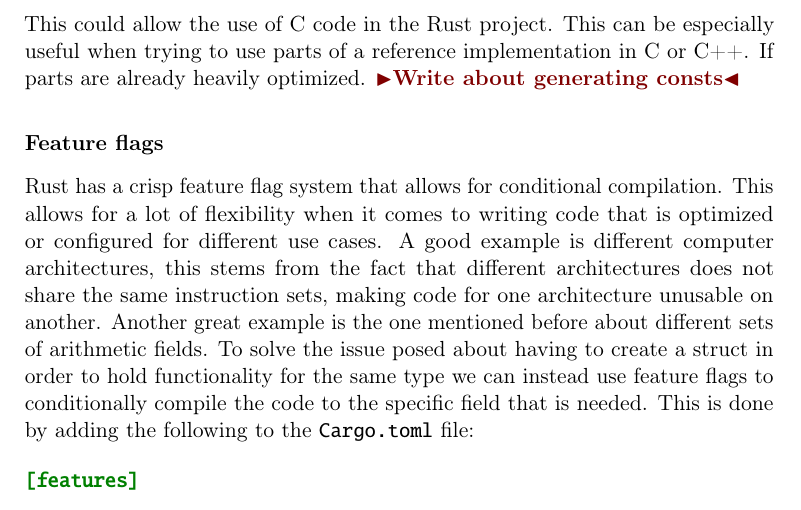
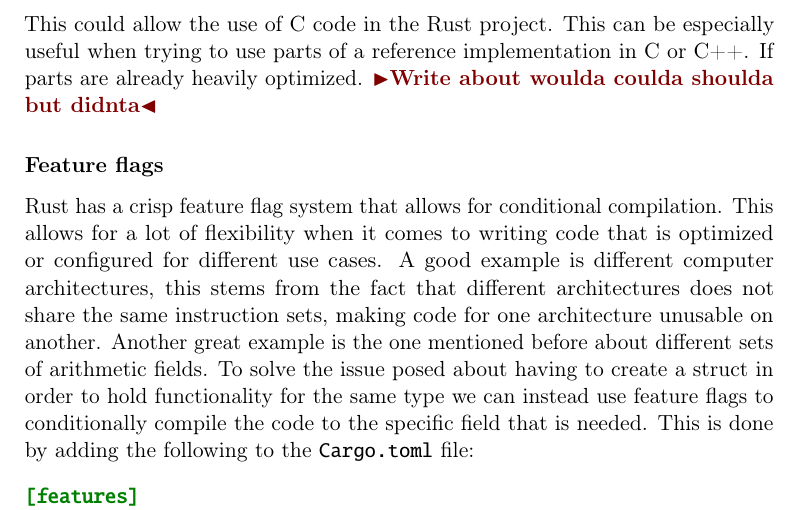
Before and after one commit to Mactherobot/sdith-rust, a LaTeX thesis (project/template.tex): part of page 55 of 69, cut so that both start at the same text. Compiled offline with pdfLaTeX.

Commit message:
Update todo

```diff
--- a/project/template.tex
+++ b/project/template.tex
@@ -1593,7 +1593,7 @@ A good example is wanting to build and link some C code:
   }
 \end{minted}
 This could allow the use of C code in the Rust project. This can be especially useful when trying to use parts of a reference implementation in C or C++. If parts are already heavily optimized.
-\todo{Write about generating consts}
+\todo{Write about woulda coulda shoulda but didnta}
 
 \subsubsection{Feature flags}
 Rust has a crisp feature flag system that allows for conditional compilation. This allows for a lot of flexibility when it comes to writing code that is optimized or configured for different use cases. A good example is different computer architectures, this stems from the fact that different architectures does not share the same instruction sets, making code for one architecture unusable on another.
```
